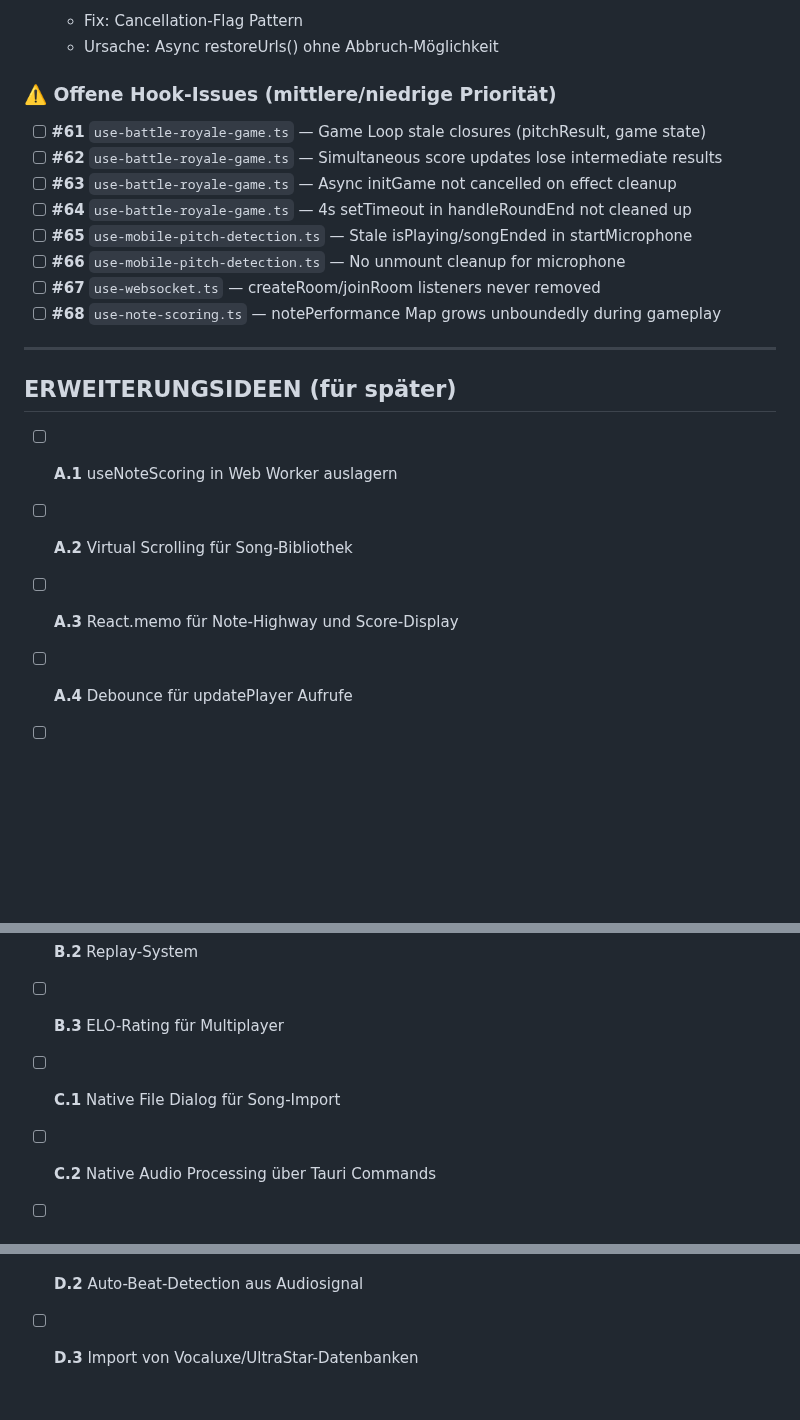
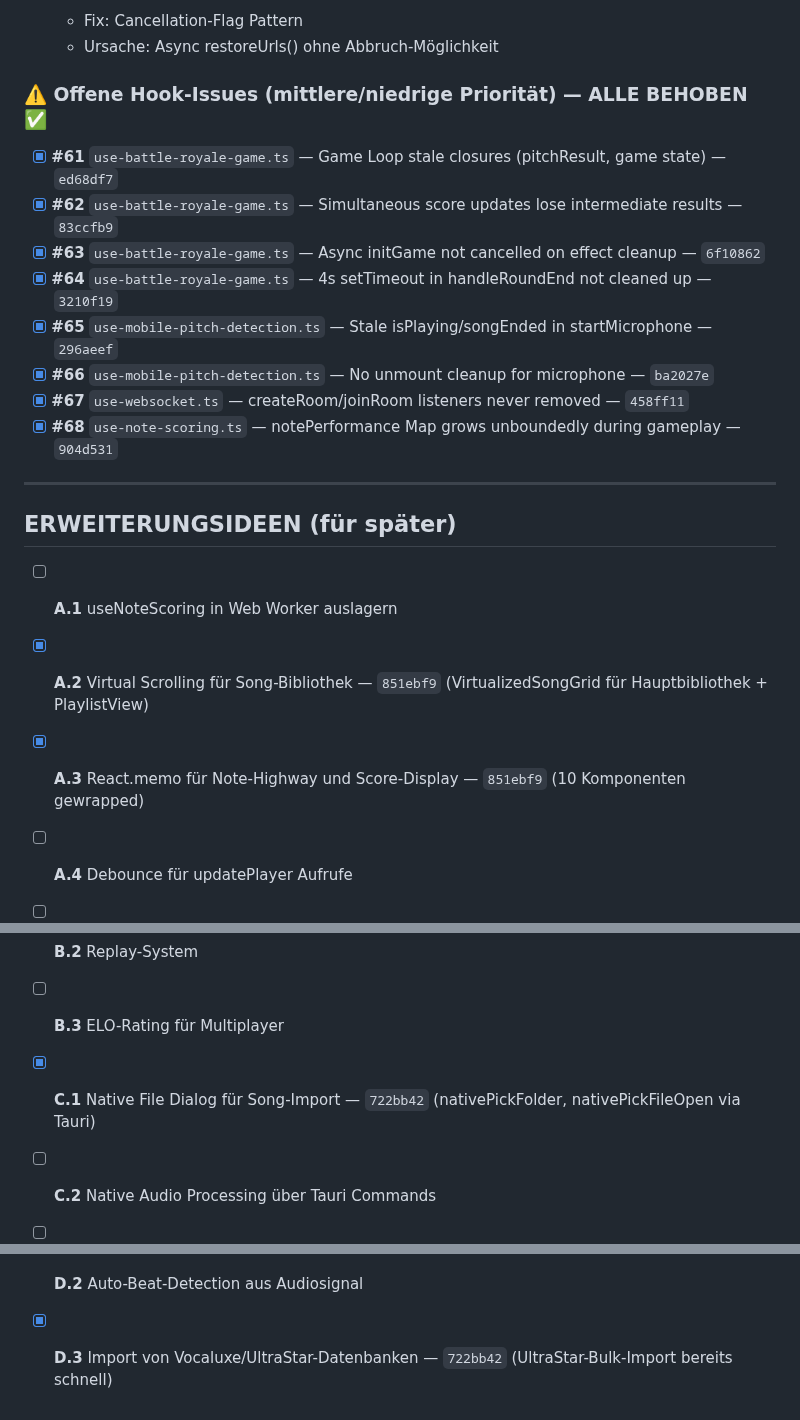
Before and after one commit to marco4192-ui/karaoke-successor, a Markdown page: TODO_IMPROVEMENTS.md, 3 parts joined by grey strips. GitHub-like rendering; blank space fills up the shorter version.

Commit message:
docs: update TODO_IMPROVEMENTS.md — mark #61-#68 and A.2/A.3/C.1/D.3 as done

```diff
--- a/TODO_IMPROVEMENTS.md
+++ b/TODO_IMPROVEMENTS.md
@@ -214,32 +214,32 @@ Revival-Potenzial dokumentieren. Dead Code wurde NICHT gelöscht.
   - Fix: Cancellation-Flag Pattern
   - Ursache: Async restoreUrls() ohne Abbruch-Möglichkeit
 
-### ⚠️ Offene Hook-Issues (mittlere/niedrige Priorität)
+### ⚠️ Offene Hook-Issues (mittlere/niedrige Priorität) — ALLE BEHOBEN ✅
 
-- [ ] **#61** `use-battle-royale-game.ts` — Game Loop stale closures (pitchResult, game state)
-- [ ] **#62** `use-battle-royale-game.ts` — Simultaneous score updates lose intermediate results
-- [ ] **#63** `use-battle-royale-game.ts` — Async initGame not cancelled on effect cleanup
-- [ ] **#64** `use-battle-royale-game.ts` — 4s setTimeout in handleRoundEnd not cleaned up
-- [ ] **#65** `use-mobile-pitch-detection.ts` — Stale isPlaying/songEnded in startMicrophone
-- [ ] **#66** `use-mobile-pitch-detection.ts` — No unmount cleanup for microphone
-- [ ] **#67** `use-websocket.ts` — createRoom/joinRoom listeners never removed
-- [ ] **#68** `use-note-scoring.ts` — notePerformance Map grows unboundedly during gameplay
+- [x] **#61** `use-battle-royale-game.ts` — Game Loop stale closures (pitchResult, game state) — `ed68df7`
+- [x] **#62** `use-battle-royale-game.ts` — Simultaneous score updates lose intermediate results — `83ccfb9`
+- [x] **#63** `use-battle-royale-game.ts` — Async initGame not cancelled on effect cleanup — `6f10862`
+- [x] **#64** `use-battle-royale-game.ts` — 4s setTimeout in handleRoundEnd not cleaned up — `3210f19`
+- [x] **#65** `use-mobile-pitch-detection.ts` — Stale isPlaying/songEnded in startMicrophone — `296aeef`
+- [x] **#66** `use-mobile-pitch-detection.ts` — No unmount cleanup for microphone — `ba2027e`
+- [x] **#67** `use-websocket.ts` — createRoom/joinRoom listeners never removed — `458ff11`
+- [x] **#68** `use-note-scoring.ts` — notePerformance Map grows unboundedly during gameplay — `904d531`
 
 ---
 
 ## ERWEITERUNGSIDEEN (für später)
 
 - [ ] **A.1** useNoteScoring in Web Worker auslagern
-- [ ] **A.2** Virtual Scrolling für Song-Bibliothek
-- [ ] **A.3** React.memo für Note-Highway und Score-Display
+- [x] **A.2** Virtual Scrolling für Song-Bibliothek — `851ebf9` (VirtualizedSongGrid für Hauptbibliothek + PlaylistView)
+- [x] **A.3** React.memo für Note-Highway und Score-Display — `851ebf9` (10 Komponenten gewrapped)
 - [ ] **A.4** Debounce für updatePlayer Aufrufe
 - [ ] **B.1** Server-seitige Scoring-Validierung
 - [ ] **B.2** Replay-System
 - [ ] **B.3** ELO-Rating für Multiplayer
-- [ ] **C.1** Native File Dialog für Song-Import
+- [x] **C.1** Native File Dialog für Song-Import — `722bb42` (nativePickFolder, nativePickFileOpen via Tauri)
 - [ ] **C.2** Native Audio Processing über Tauri Commands
 - [ ] **C.3** Tauri Plugin für System-Media-Controls
 - [ ] **C.4** Offline-Modus mit lokaler SQLite
 - [ ] **D.1** Waveform-basiertes Note-Editing
 - [ ] **D.2** Auto-Beat-Detection aus Audiosignal
-- [ ] **D.3** Import von Vocaluxe/UltraStar-Datenbanken
+- [x] **D.3** Import von Vocaluxe/UltraStar-Datenbanken — `722bb42` (UltraStar-Bulk-Import bereits schnell)
```
